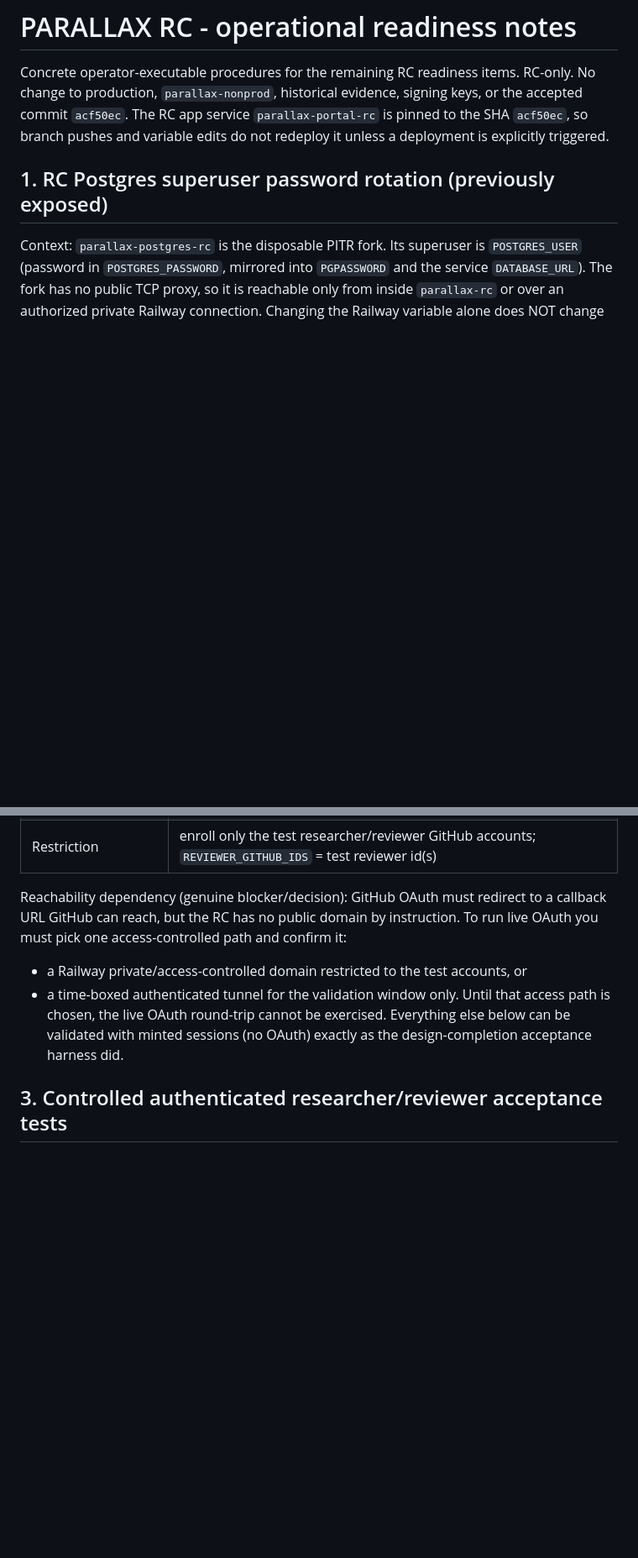
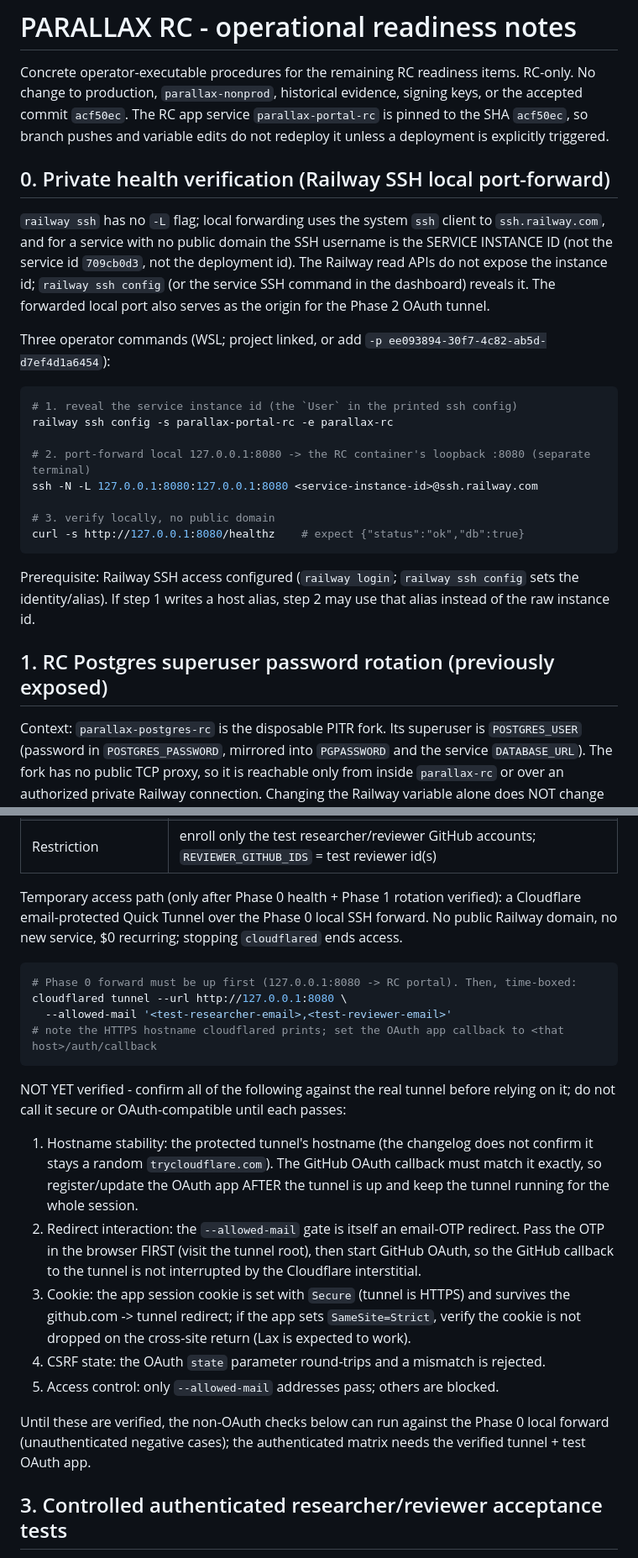
Before and after one commit to qwalora/qwalora-ranger-control, a Markdown page: docs/release/RC_OPERATIONAL_READINESS_NOTES.md, 2 parts joined by grey strips. Shown at 84% size. Rendered like a GitHub page; blank space fills up the shorter version.

````diff
--- a/docs/release/RC_OPERATIONAL_READINESS_NOTES.md
+++ b/docs/release/RC_OPERATIONAL_READINESS_NOTES.md
@@ -4,6 +4,31 @@ Concrete operator-executable procedures for the remaining RC readiness items. RC
 to production, `parallax-nonprod`, historical evidence, signing keys, or the accepted commit
 `acf50ec`. The RC app service `parallax-portal-rc` is pinned to the SHA `acf50ec`, so branch
 pushes and variable edits do not redeploy it unless a deployment is explicitly triggered.
+
+## 0. Private health verification (Railway SSH local port-forward)
+
+`railway ssh` has no `-L` flag; local forwarding uses the system `ssh` client to `ssh.railway.com`,
+and for a service with no public domain the SSH username is the SERVICE INSTANCE ID (not the
+service id `709cb0d3`, not the deployment id). The Railway read APIs do not expose the instance
+id; `railway ssh config` (or the service SSH command in the dashboard) reveals it. The forwarded
+local port also serves as the origin for the Phase 2 OAuth tunnel.
+
+Three operator commands (WSL; project linked, or add `-p ee093894-30f7-4c82-ab5d-d7ef4d1a6454`):
+
+```sh
+# 1. reveal the service instance id (the `User` in the printed ssh config)
+railway ssh config -s parallax-portal-rc -e parallax-rc
+
+# 2. port-forward local 127.0.0.1:8080 -> the RC container's loopback :8080 (separate terminal)
+ssh -N -L 127.0.0.1:8080:127.0.0.1:8080 <service-instance-id>@ssh.railway.com
+
+# 3. verify locally, no public domain
+curl -s http://127.0.0.1:8080/healthz    # expect {"status":"ok","db":true}
+```
+
+Prerequisite: Railway SSH access configured (`railway login`; `railway ssh config` sets the
+identity/alias). If step 1 writes a host alias, step 2 may use that alias instead of the raw
+instance id.
 
 ## 1. RC Postgres superuser password rotation (previously exposed)
 
@@ -67,14 +97,33 @@ Create a DEDICATED GitHub OAuth app for the RC only. Never reuse production or `
 | Secret handling | store `GITHUB_OAUTH_CLIENT_ID`/`_SECRET` only on `parallax-portal-rc`; set `PORTAL_BASE_URL=<RC base URL>` |
 | Restriction | enroll only the test researcher/reviewer GitHub accounts; `REVIEWER_GITHUB_IDS` = test reviewer id(s) |
 
-Reachability dependency (genuine blocker/decision): GitHub OAuth must redirect to a callback URL
-GitHub can reach, but the RC has no public domain by instruction. To run live OAuth you must pick
-one access-controlled path and confirm it:
-- a Railway private/access-controlled domain restricted to the test accounts, or
-- a time-boxed authenticated tunnel for the validation window only.
-Until that access path is chosen, the live OAuth round-trip cannot be exercised. Everything else
-below can be validated with minted sessions (no OAuth) exactly as the design-completion acceptance
-harness did.
+Temporary access path (only after Phase 0 health + Phase 1 rotation verified): a Cloudflare
+email-protected Quick Tunnel over the Phase 0 local SSH forward. No public Railway domain, no new
+service, $0 recurring; stopping `cloudflared` ends access.
+
+```sh
+# Phase 0 forward must be up first (127.0.0.1:8080 -> RC portal). Then, time-boxed:
+cloudflared tunnel --url http://127.0.0.1:8080 \
+  --allowed-mail '<test-researcher-email>,<test-reviewer-email>'
+# note the HTTPS hostname cloudflared prints; set the OAuth app callback to <that host>/auth/callback
+```
+
+NOT YET verified - confirm all of the following against the real tunnel before relying on it; do
+not call it secure or OAuth-compatible until each passes:
+1. Hostname stability: the protected tunnel's hostname (the changelog does not confirm it stays a
+   random `trycloudflare.com`). The GitHub OAuth callback must match it exactly, so register/update
+   the OAuth app AFTER the tunnel is up and keep the tunnel running for the whole session.
+2. Redirect interaction: the `--allowed-mail` gate is itself an email-OTP redirect. Pass the OTP in
+   the browser FIRST (visit the tunnel root), then start GitHub OAuth, so the GitHub callback to the
+   tunnel is not interrupted by the Cloudflare interstitial.
+3. Cookie: the app session cookie is set with `Secure` (tunnel is HTTPS) and survives the
+   github.com -> tunnel redirect; if the app sets `SameSite=Strict`, verify the cookie is not
+   dropped on the cross-site return (Lax is expected to work).
+4. CSRF state: the OAuth `state` parameter round-trips and a mismatch is rejected.
+5. Access control: only `--allowed-mail` addresses pass; others are blocked.
+
+Until these are verified, the non-OAuth checks below can run against the Phase 0 local forward
+(unauthenticated negative cases); the authenticated matrix needs the verified tunnel + test OAuth app.
 
 ## 3. Controlled authenticated researcher/reviewer acceptance tests
 
````
Also changed, not shown: other parts of docs/release/RC_OPERATIONAL_READINESS_NOTES.md (+27 -22 lines).
